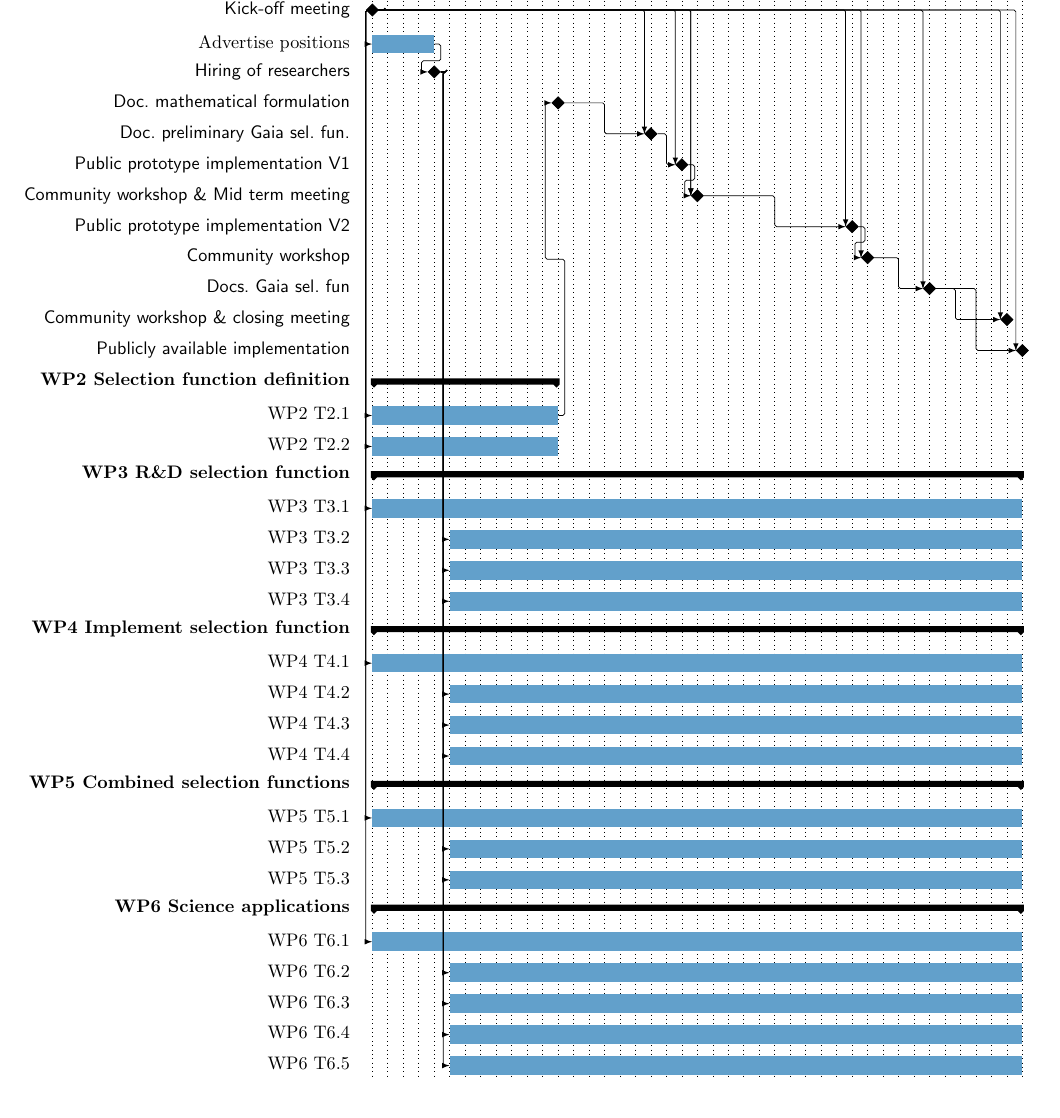
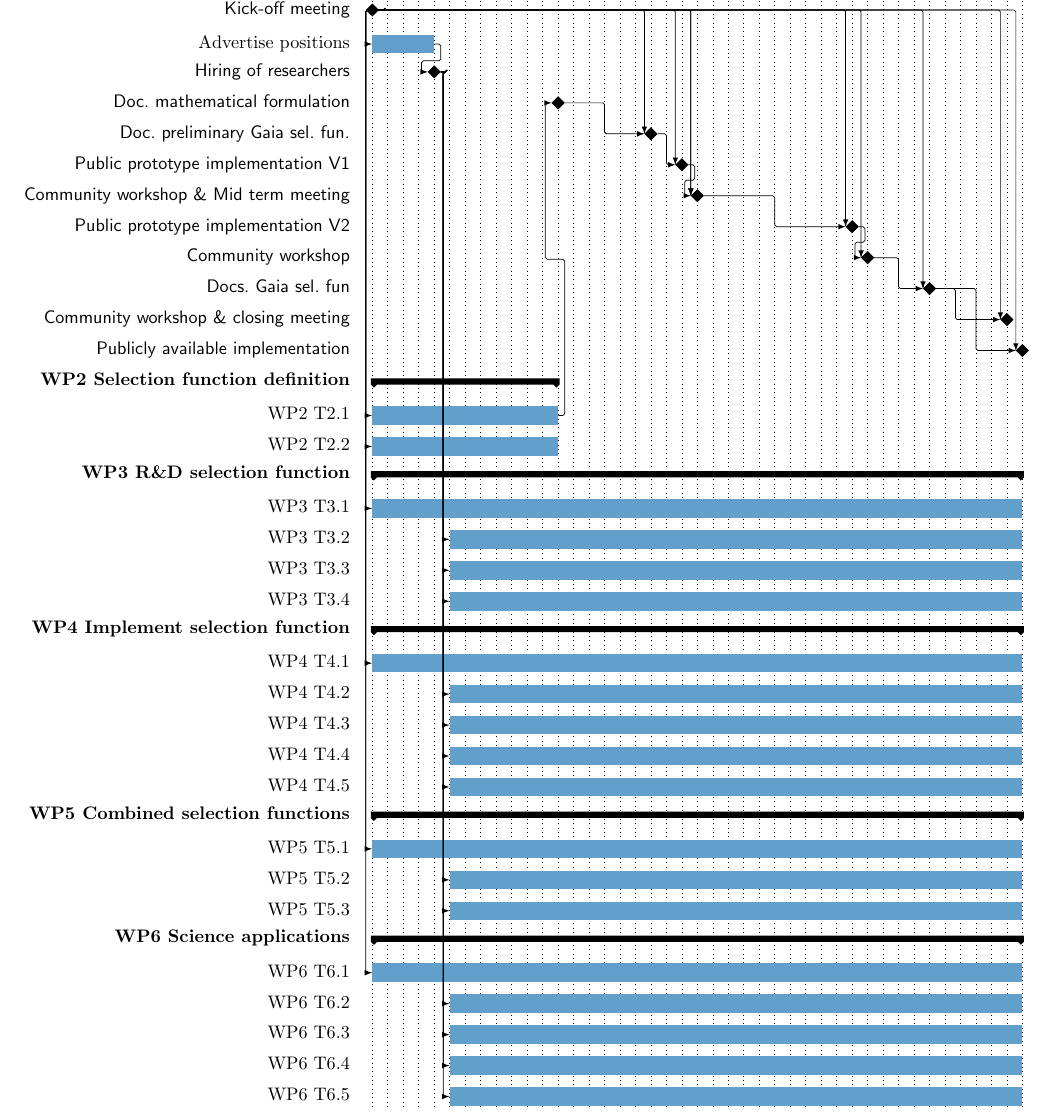
Before and after one commit to agabrown/Gaia-Selection-Function-H2020, a LaTeX book (img/cog-gantt.tex): part of the page, cut so that both start at the same text. Compiled offline with pdfLaTeX.

Commit message:
added WP4 task

```diff
--- a/img/cog-gantt.tex
+++ b/img/cog-gantt.tex
@@ -117,10 +117,12 @@
       \ganttbar[name=wp4t2]{WP4 T4.2}{6}{42} \ganttnewline
       \ganttbar[name=wp4t3]{WP4 T4.3}{6}{42} \ganttnewline
       \ganttbar[name=wp4t4]{WP4 T4.4}{6}{42} \ganttnewline
+      \ganttbar[name=wp4t5]{WP4 T4.5}{6}{42} \ganttnewline
       \ganttlink[link mid=0.0]{ko}{wp4t1}
       \ganttlink[link mid=0.0]{hire}{wp4t2}
       \ganttlink[link mid=0.0]{hire}{wp4t3}
       \ganttlink[link mid=0.0]{hire}{wp4t4}
+      \ganttlink[link mid=0.0]{hire}{wp4t5}
       \ganttgroup{WP5 Combined selection functions}{1}{42} \ganttnewline
       \ganttbar[name=wp5t1]{WP5 T5.1}{1}{42} \ganttnewline
       \ganttbar[name=wp5t2]{WP5 T5.2}{6}{42} \ganttnewline
```
Also changed, not shown: img/cog-gantt.pdf.
